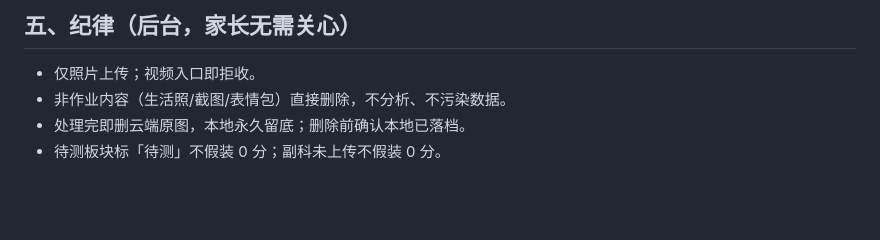
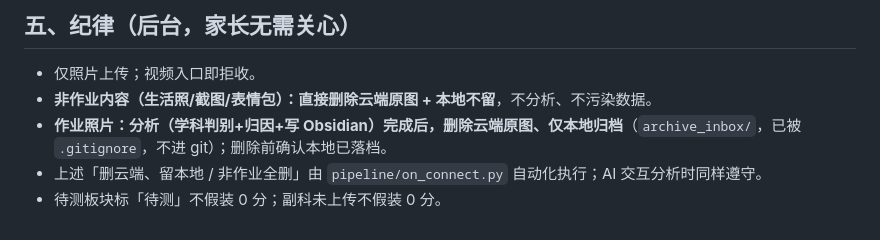
Before and after one commit to haotvko/yifei-miniprogram, a Markdown page: README.md, the part around the change. GitHub-like rendering; blank space fills up the shorter version.

Commit message:
docs: 明确「作业删云端留本地 / 非作业全删」纪律（对齐 on_connect.py v1.6）
- README 五 重写两条纪律，明确区分：
  - 非作业内容（生活照/截图/表情包）：直接删除云端原图 + 本地不留，不分析、不污染数据
  - 作业照片：分析（学科判别+归因+写 Obsidian）完成后，删除云端原图、仅本地归档(archive_inbox/，已被 .gitignore 不进 git)；删除前确认本地已落档
- 说明由 pipeline/on_connect.py 自动化执行，AI 交互分析时同样遵守
- 对应家长指令「所有作业分析后删云端只归档本地；不是作业直接删掉」

```diff
--- a/README.md
+++ b/README.md
@@ -68,6 +68,7 @@ python pipeline/task_pool.py                # 打印各科目待出卡片数
 ## 五、纪律（后台，家长无需关心）
 
 - 仅照片上传；视频入口即拒收。
-- 非作业内容（生活照/截图/表情包）直接删除，不分析、不污染数据。
-- 处理完即删云端原图，本地永久留底；删除前确认本地已落档。
+- **非作业内容（生活照/截图/表情包）：直接删除云端原图 + 本地不留**，不分析、不污染数据。
+- **作业照片：分析（学科判别+归因+写 Obsidian）完成后，删除云端原图、仅本地归档**（`archive_inbox/`，已被 `.gitignore`，不进 git）；删除前确认本地已落档。
+- 上述「删云端、留本地 / 非作业全删」由 `pipeline/on_connect.py` 自动化执行；AI 交互分析时同样遵守。
 - 待测板块标「待测」不假装 0 分；副科未上传不假装 0 分。
```
